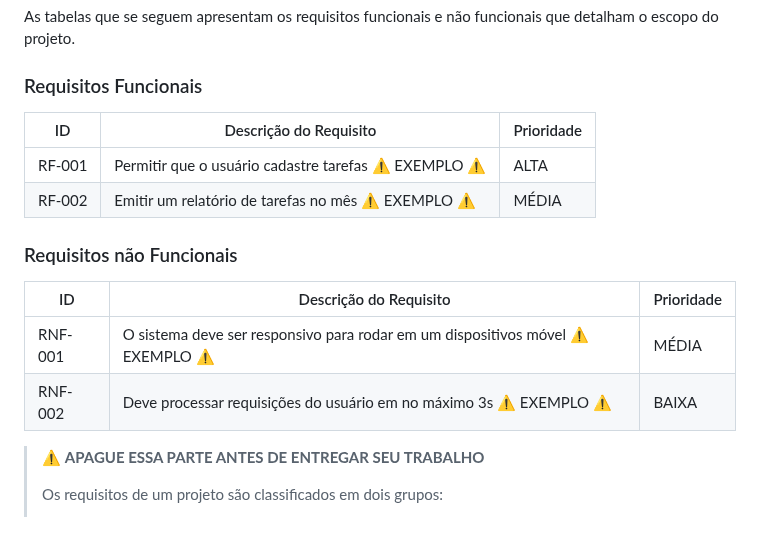
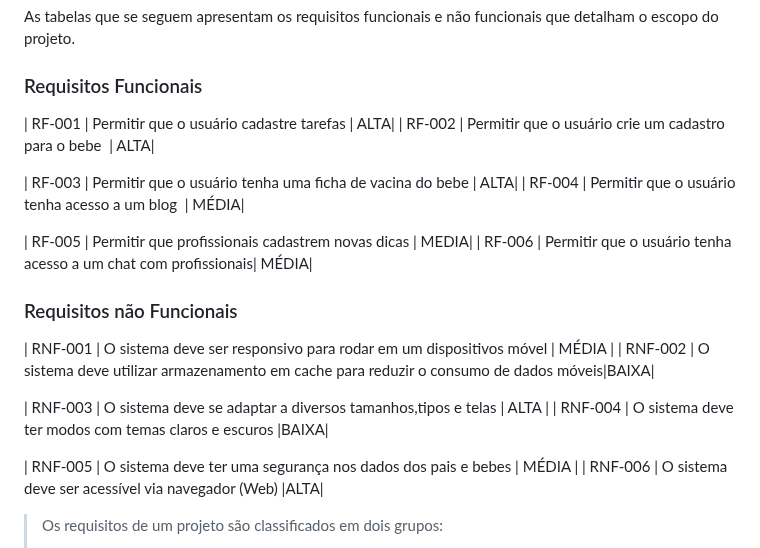
Before and after one commit to davi-dc7/pmg-es-2025-1-ti1-2401100-baby-co, a Markdown page: docs/README.md, the part around the change. Rendered like a GitHub page.

```diff
--- a/docs/README.md
+++ b/docs/README.md
@@ -153,19 +153,31 @@ As tabelas que se seguem apresentam os requisitos funcionais e não funcionais q
 
 ### Requisitos Funcionais
 
-| ID     | Descrição do Requisito                                   | Prioridade |
-| ------ | ---------------------------------------------------------- | ---------- |
-| RF-001 | Permitir que o usuário cadastre tarefas ⚠️ EXEMPLO ⚠️ | ALTA       |
-| RF-002 | Emitir um relatório de tarefas no mês ⚠️ EXEMPLO ⚠️ | MÉDIA     |
+
+| RF-001 | Permitir que o usuário cadastre tarefas  | ALTA|
+| RF-002 | Permitir que o usuário crie um cadastro para o bebe  | ALTA|
+
+| RF-003 | Permitir que o usuário tenha uma ficha de vacina do bebe  | ALTA|
+| RF-004 | Permitir que o usuário tenha acesso a um blog  | MÉDIA|
+
+| RF-005 | Permitir que profissionais cadastrem novas dicas | MEDIA|
+| RF-006 | Permitir que o usuário tenha acesso a um chat com profissionais| MÉDIA|
+
 
 ### Requisitos não Funcionais
 
-| ID      | Descrição do Requisito                                                              | Prioridade |
-| ------- | ------------------------------------------------------------------------------------- | ---------- |
-| RNF-001 | O sistema deve ser responsivo para rodar em um dispositivos móvel ⚠️ EXEMPLO ⚠️ | MÉDIA     |
-| RNF-002 | Deve processar requisições do usuário em no máximo 3s ⚠️ EXEMPLO ⚠️          | BAIXA      |
 
-> ⚠️ **APAGUE ESSA PARTE ANTES DE ENTREGAR SEU TRABALHO**
+| RNF-001 | O sistema deve ser responsivo para rodar em um dispositivos móvel | MÉDIA |
+| RNF-002 | O sistema deve utilizar armazenamento em cache para reduzir o consumo de dados móveis|BAIXA|
+
+| RNF-003 | O sistema deve se adaptar a diversos tamanhos,tipos e telas | ALTA |
+| RNF-004 | O sistema deve ter modos com temas claros e escuros |BAIXA|
+
+| RNF-005 | O sistema deve ter uma segurança nos dados dos pais e bebes | MÉDIA |
+| RNF-006 |  O sistema deve ser acessível via navegador (Web) |ALTA|
+
+
+
 >
 > Os requisitos de um projeto são classificados em dois grupos:
 >
```
